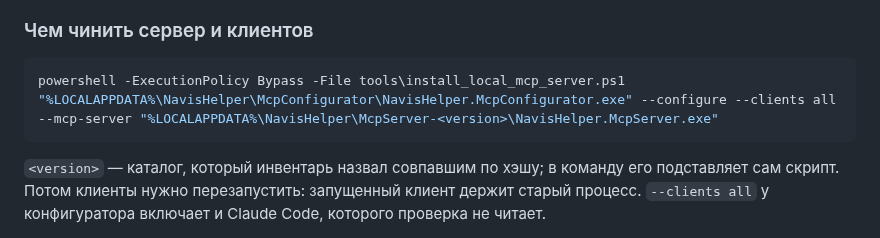
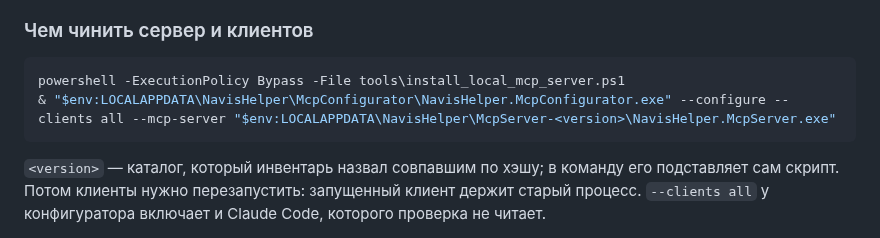
Before and after one commit to mikhalchankasm/NavisWorksMaster, a Markdown page: BUILD_BUNDLE_RULES.md, the part around the change. Drawn GitHub-style.

Commit message:
docs: make the configurator command runnable in PowerShell
The block is fenced powershell, where "%LOCALAPPDATA%" and a bare quoted
path do not run; use $env: and the call operator.

Co-Authored-By: Claude Opus 5.5 <noreply@anthropic.com>

````diff
--- a/BUILD_BUNDLE_RULES.md
+++ b/BUILD_BUNDLE_RULES.md
@@ -130,7 +130,7 @@ Claude Code держит серверы в собственных настрой
 
 ```powershell
 powershell -ExecutionPolicy Bypass -File tools\install_local_mcp_server.ps1
-"%LOCALAPPDATA%\NavisHelper\McpConfigurator\NavisHelper.McpConfigurator.exe" --configure --clients all --mcp-server "%LOCALAPPDATA%\NavisHelper\McpServer-<version>\NavisHelper.McpServer.exe"
+& "$env:LOCALAPPDATA\NavisHelper\McpConfigurator\NavisHelper.McpConfigurator.exe" --configure --clients all --mcp-server "$env:LOCALAPPDATA\NavisHelper\McpServer-<version>\NavisHelper.McpServer.exe"
 ```
 
 `<version>` — каталог, который инвентарь назвал совпавшим по хэшу; в команду его подставляет
````
